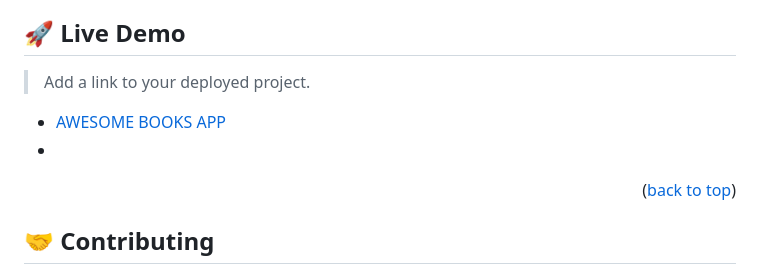
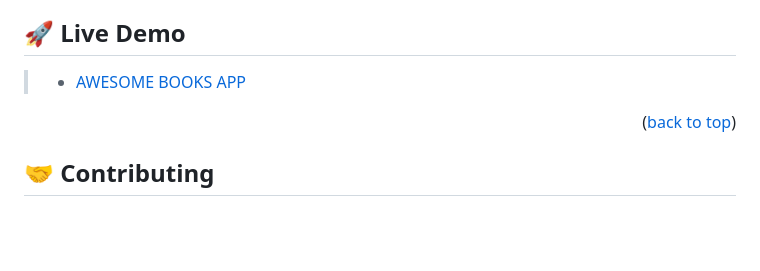
Before and after one commit to danielochuba/awesome-books-es6-mr, a Markdown page: README.md, the part around the change. GitHub-like rendering; blank space fills up the shorter version.

```diff
--- a/README.md
+++ b/README.md
@@ -122,10 +122,9 @@ To run tests, run the following command:
 
 ## 🚀 Live Demo <a name="live-demo"></a>
 
-> Add a link to your deployed project.
 
-- [AWESOME BOOKS APP](https://danielochuba.github.io/AWESOME-BOOKS-ES6-M_R-/)
--
+> - [AWESOME BOOKS APP](https://danielochuba.github.io/AWESOME-BOOKS-ES6-M_R-/)
+
 <p align="right">(<a href="#readme-top">back to top</a>)</p>
 
 ## 🤝 Contributing <a name="contributing"></a>
```
